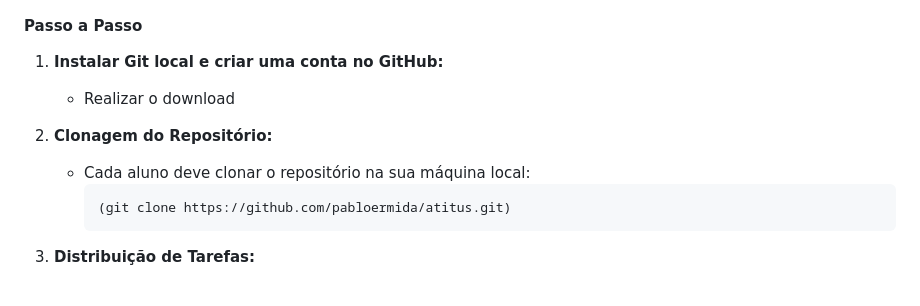
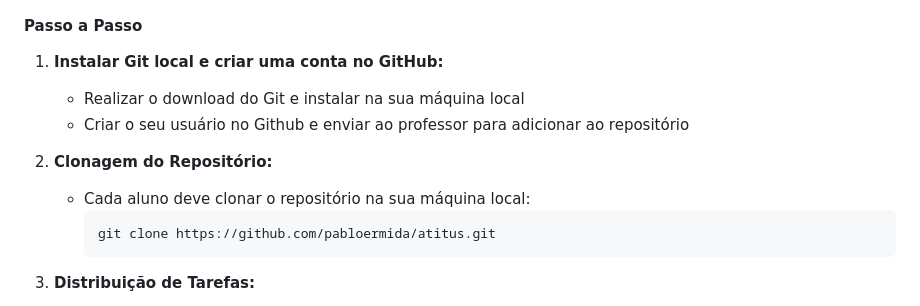
Before and after one commit to pabloermida/atitus, a Markdown page: README.md, the part around the change. Drawn GitHub-style.

````diff
--- a/README.md
+++ b/README.md
@@ -8,12 +8,13 @@ Os alunos irão colaborar para criar um site simples. Cada aluno será responsá
 
 #### Passo a Passo
 1. **Instalar Git local e criar uma conta no GitHub:**
-   - Realizar o download
+   - Realizar o download do Git e instalar na sua máquina local
+   - Criar o seu usuário no Github e enviar ao professor para adicionar ao repositório
 
 2. **Clonagem do Repositório:**
    - Cada aluno deve clonar o repositório na sua máquina local:
      ```bash
-     (git clone https://github.com/pabloermida/atitus.git)
+     git clone https://github.com/pabloermida/atitus.git
      ```
 
 3. **Distribuição de Tarefas:**
````
